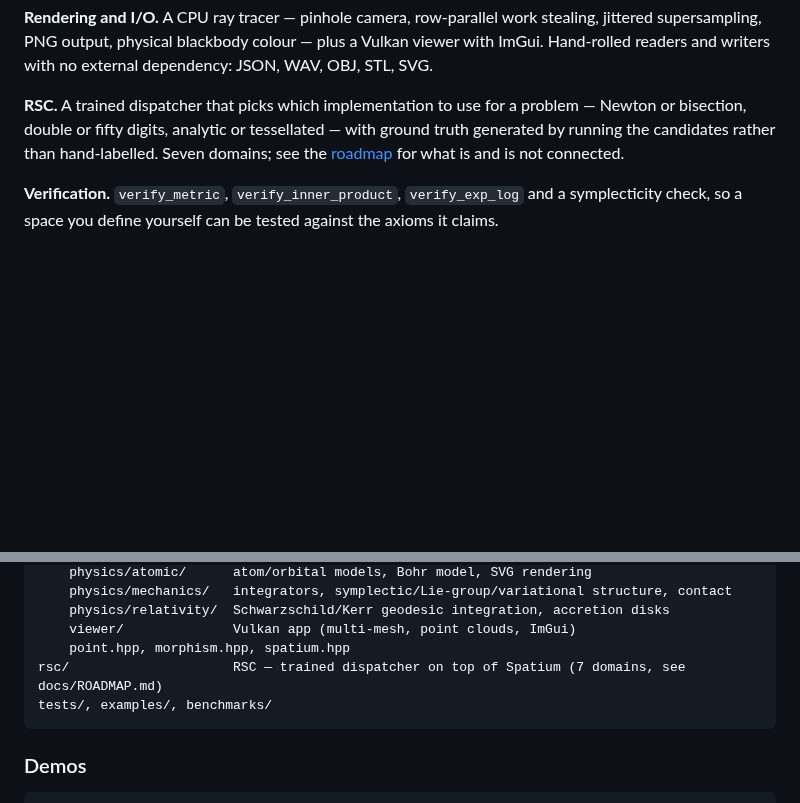
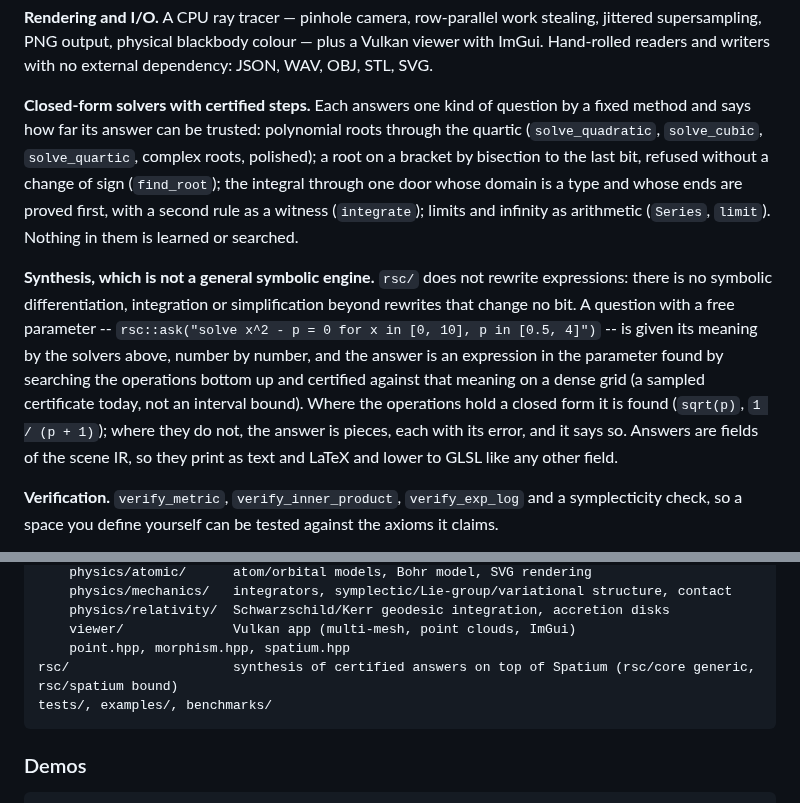
Before and after one commit to Vaniell0/spatium, a Markdown page: README.md, 2 parts joined by grey strips. Rendered like a GitHub page; blank space fills up the shorter version.

Commit message:
README: closed-form solvers with certified steps, and synthesis, which is not a general symbolic engine
Claude-Session: https://claude.ai/code/session_01HVPjWcxZvM5KC7Fe7n8Z5S

````diff
--- a/README.md
+++ b/README.md
@@ -99,11 +99,27 @@ work stealing, jittered supersampling, PNG output, physical blackbody
 colour — plus a Vulkan viewer with ImGui. Hand-rolled readers and writers
 with no external dependency: JSON, WAV, OBJ, STL, SVG.
 
-**RSC.** A trained dispatcher that picks which implementation to use for a
-problem — Newton or bisection, double or fifty digits, analytic or
-tessellated — with ground truth generated by running the candidates rather
-than hand-labelled. Seven domains; see the [roadmap](docs/ROADMAP.md) for
-what is and is not connected.
+**Closed-form solvers with certified steps.** Each answers one kind of
+question by a fixed method and says how far its answer can be trusted:
+polynomial roots through the quartic (`solve_quadratic`, `solve_cubic`,
+`solve_quartic`, complex roots, polished); a root on a bracket by bisection
+to the last bit, refused without a change of sign (`find_root`); the integral
+through one door whose domain is a type and whose ends are proved first, with
+a second rule as a witness (`integrate`); limits and infinity as arithmetic
+(`Series`, `limit`). Nothing in them is learned or searched.
+
+**Synthesis, which is not a general symbolic engine.** `rsc/` does not
+rewrite expressions: there is no symbolic differentiation, integration or
+simplification beyond rewrites that change no bit. A question with a free
+parameter -- `rsc::ask("solve x^2 - p = 0 for x in [0, 10], p in [0.5, 4]")`
+-- is given its meaning by the solvers above, number by number, and the
+answer is an expression in the parameter found by searching the operations
+bottom up and certified against that meaning on a dense grid (a sampled
+certificate today, not an interval bound). Where the operations hold a
+closed form it is found (`sqrt(p)`, `1 / (p + 1)`); where they do not, the
+answer is pieces, each with its error, and it says so. Answers are fields of
+the scene IR, so they print as text and LaTeX and lower to GLSL like any
+other field.
 
 **Verification.** `verify_metric`, `verify_inner_product`, `verify_exp_log`
 and a symplecticity check, so a space you define yourself can be tested
@@ -292,7 +308,7 @@ include/spatium/
     physics/relativity/  Schwarzschild/Kerr geodesic integration, accretion disks
     viewer/              Vulkan app (multi-mesh, point clouds, ImGui)
     point.hpp, morphism.hpp, spatium.hpp
-rsc/                     RSC — trained dispatcher on top of Spatium (7 domains, see docs/ROADMAP.md)
+rsc/                     synthesis of certified answers on top of Spatium (rsc/core generic, rsc/spatium bound)
 tests/, examples/, benchmarks/
 ```
 
````
